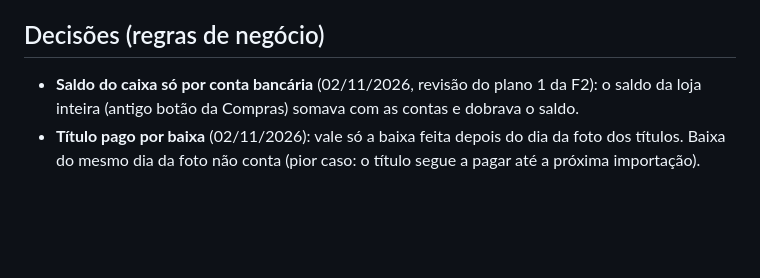
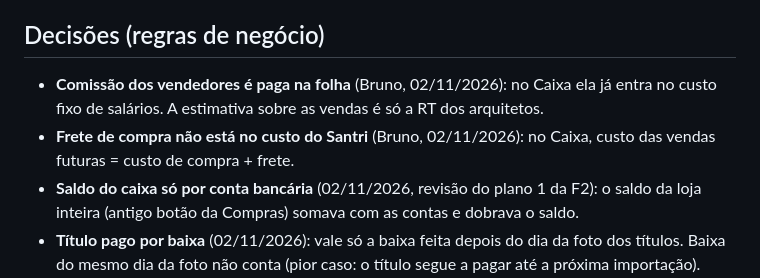
Before and after one commit to brunovian28/dom-gabriel-sistema, a Markdown page: docs/HANDOFF.md, the part around the change. GitHub-like rendering; blank space fills up the shorter version.

Commit message:
Plano 2 da F2: comissão paga na folha (estimativa só da RT) e frete de compra somado ao custo
Co-Authored-By: Claude Opus 5.5 <noreply@anthropic.com>

```diff
--- a/docs/HANDOFF.md
+++ b/docs/HANDOFF.md
@@ -72,6 +72,8 @@ Detalhes úteis: venda direta = comissão de venda direta > 0; `pedido_numero` d
 - Front: estado `J`, helpers `kpiJ`, `listaJ`/`csvJ` (lista com busca e planilha), `abasJ`, `mesNavJ`, `rpcJ`; padrão por setor: `indCmp`, `.topoSetor`, `.fluxo/.etapa`, `.cxM`.
 
 ## Decisões (regras de negócio)
+- **Comissão dos vendedores é paga na folha** (Bruno, 02/11/2026): no Caixa ela já entra no custo fixo de salários. A estimativa sobre as vendas é só a RT dos arquitetos.
+- **Frete de compra não está no custo do Santri** (Bruno, 02/11/2026): no Caixa, custo das vendas futuras = custo de compra + frete.
 - **Saldo do caixa só por conta bancária** (02/11/2026, revisão do plano 1 da F2): o saldo da loja inteira (antigo botão da Compras) somava com as contas e dobrava o saldo.
 - **Título pago por baixa** (02/11/2026): vale só a baixa feita depois do dia da foto dos títulos. Baixa do mesmo dia da foto não conta (pior caso: o título segue a pagar até a próxima importação). Baixa parcial desconta do saldo.
 - Pedido do Santri é a verdade da venda; nº do pedido = nº do orçamento. Margem do mês = vendas do Santri pela data de fechamento + pedidos lançados.
```
Also changed, not shown: docs/PROXIMOS_PASSOS.md (+1 -1 lines), 1 other file.
